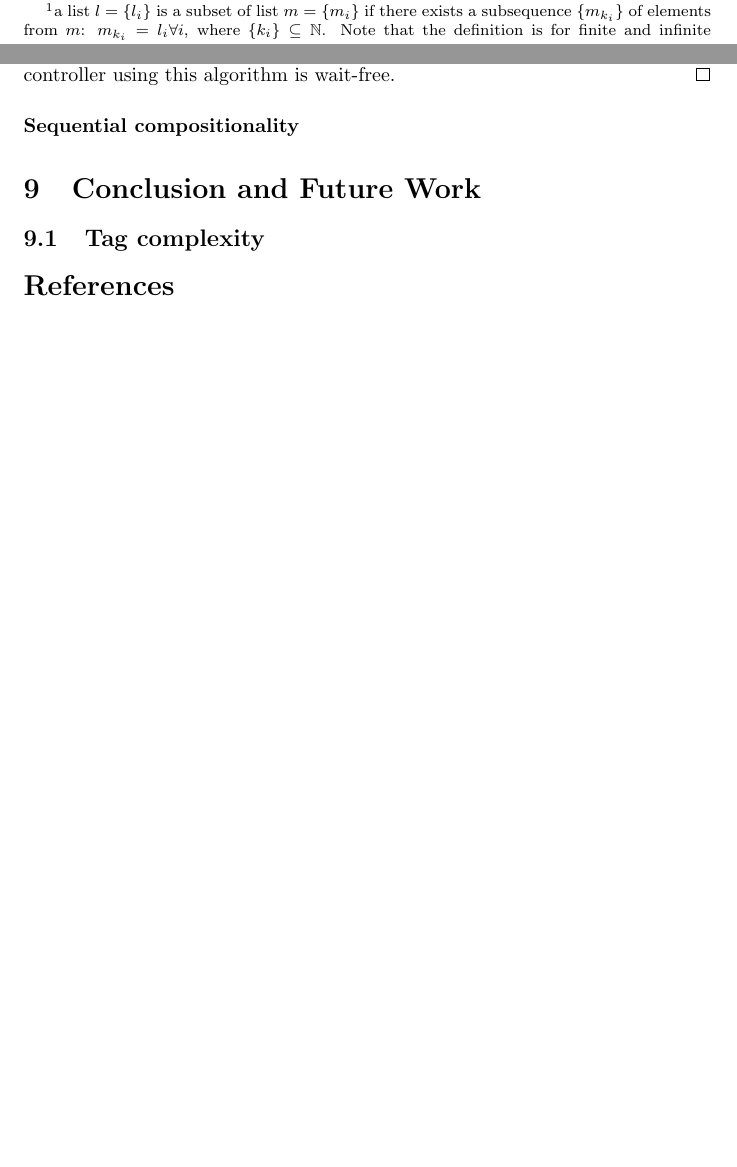
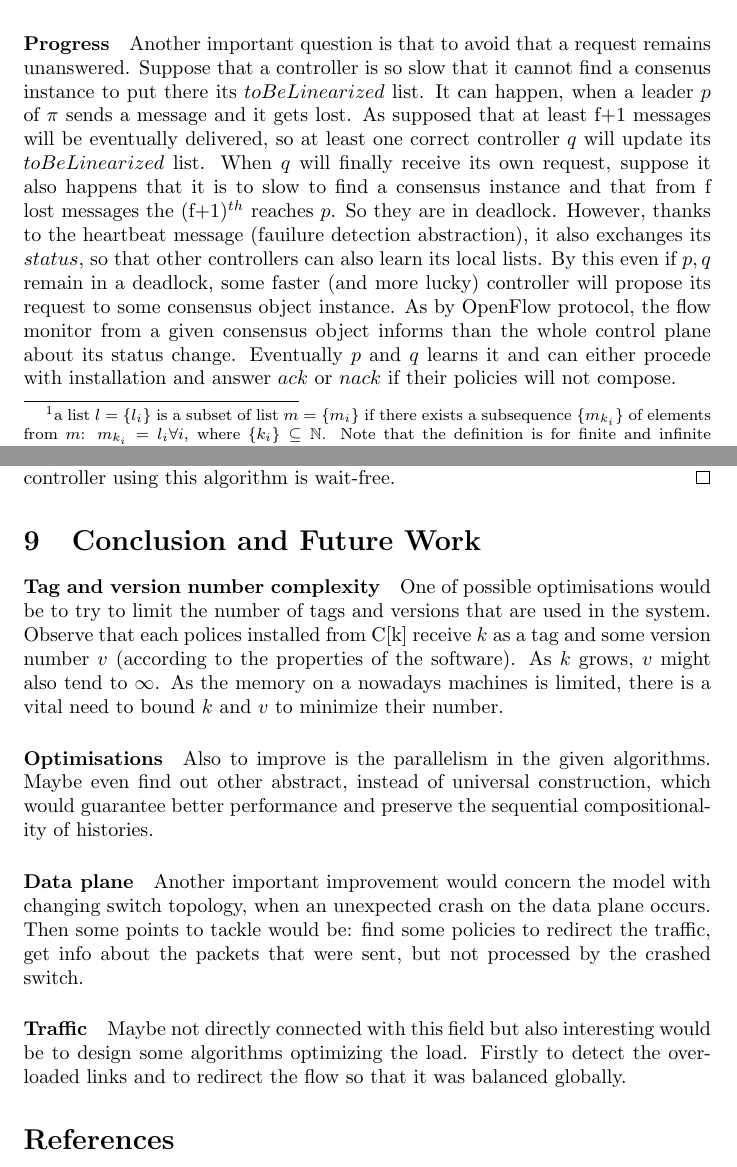
Before and after one commit to celtel/ducking-octo-meme, a LaTeX document (Complete.tex): two parts of pages 23 and 25 of 26, joined at a grey line, cut at the place of the change, the shorter picture padded with empty space. Compiled offline with pdfLaTeX.

Commit message:
Progress + conclusion

```diff
--- a/Complete.tex
+++ b/Complete.tex
@@ -595,6 +596,7 @@ Suppose that there was there is a conflicting policy $\pi$ installed. It means t
 \begin{remark}
 No matter when a given installation takes effect, it always has to consider previously proposed policies, and thanks to the $count$ function it will not be mistaken.
 \end{remark}
+\paragraph{Progress} Another important question is that to avoid that a request remains unanswered. Suppose that a controller is so slow that it cannot find a consenus instance to put there its $toBeLinearized$ list. It can happen, when a leader $p$ of $\pi$ sends a message and it gets lost. As supposed that at least f+1 messages will be eventually delivered, so at least one correct controller $q$ will update its $toBeLinearized$ list. When $q$ will finally receive its own request, suppose it also happens that it is to slow to find a consensus instance and that from f lost messages the (f+1)$^{th}$ reaches $p$. So they are in deadlock. However, thanks to the heartbeat message (fauilure detection abstraction), it also exchanges its $status$, so that other controllers can also learn its local lists. By this even if $p,q$ remain in a deadlock, some faster (and more lucky) controller will propose its request to some consensus object instance. As by OpenFlow protocol, the flow monitor from a given consensus object informs than the whole control plane about its status change. Eventually $p$ and $q$ learns it and can either procede with installation and answer $ack$ or $nack$ if their policies will not compose.
 \paragraph{Consensus Object Properties}
 \emph{Termination}: Thanks to the OpenFlow protocol, it informs the control plane when there was a decision taken in one instance of the consensus object.
 \\
@@ -639,11 +641,16 @@ Each correct controller is wait-free object.
 \begin{proof}
 Thanks to the properties of universal construction which is wait-free each controller using this algorithm is wait-free.
 \end{proof}
-\paragraph{Sequential compositionality}
 %
 %
 \section{Conclusion and Future Work}
-\subsection{Tag complexity}
+\paragraph{Tag and version number complexity}
+One of possible optimisations would be to try to limit the number of tags and versions that are used in the system. Observe that each polices installed from C[k] receive $k$ as a tag and some version number $v$ (according to the properties of the software). As $k$ grows, $v$ might also tend to $\infty$. As the memory on a nowadays machines is limited, there is a vital need to bound $k$ and $v$ to minimize their number.
+\paragraph{Optimisations}
+Also to improve is the parallelism in the given algorithms. Maybe even find out other abstract, instead of universal construction, which would guarantee better performance and preserve the sequential compositionality of histories.
+\paragraph{Data plane}
+Another important improvement would concern the model with changing switch topology, when an unexpected crash on the data plane occurs. Then some points to tackle would be: find some policies to redirect the traffic, get info about the packets that were sent, but not processed by the crashed switch.
+\paragraph{Traffic} Maybe not directly connected with this field but also interesting would be to design some algorithms optimizing the load. Firstly to detect the overloaded links and to redirect the  flow so that it was balanced globally.
 \bibliographystyle{plain}
 \bibliography{bibtex}
 
```
Also changed, not shown: Complete.tex (25 more changed lines).
